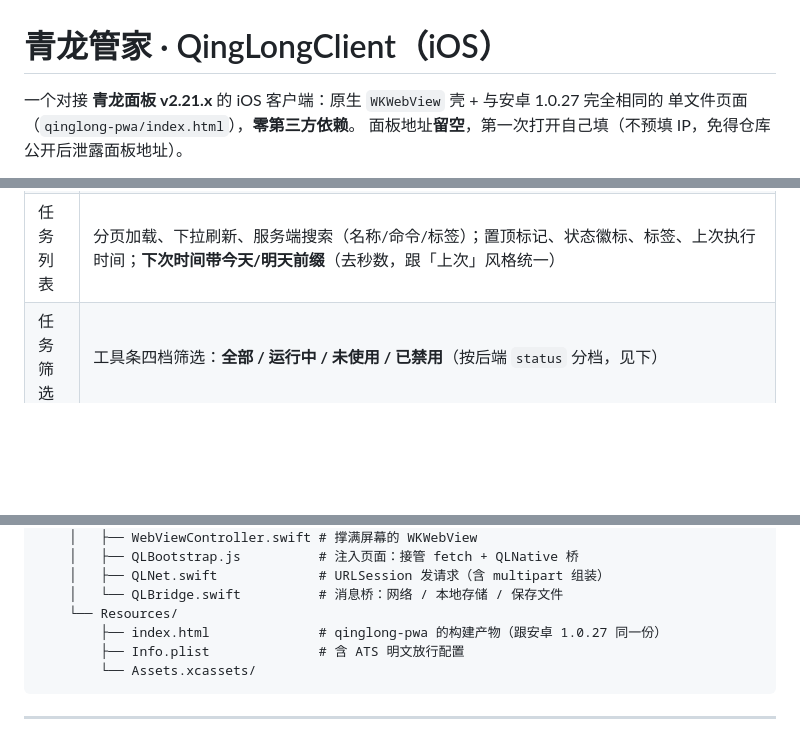
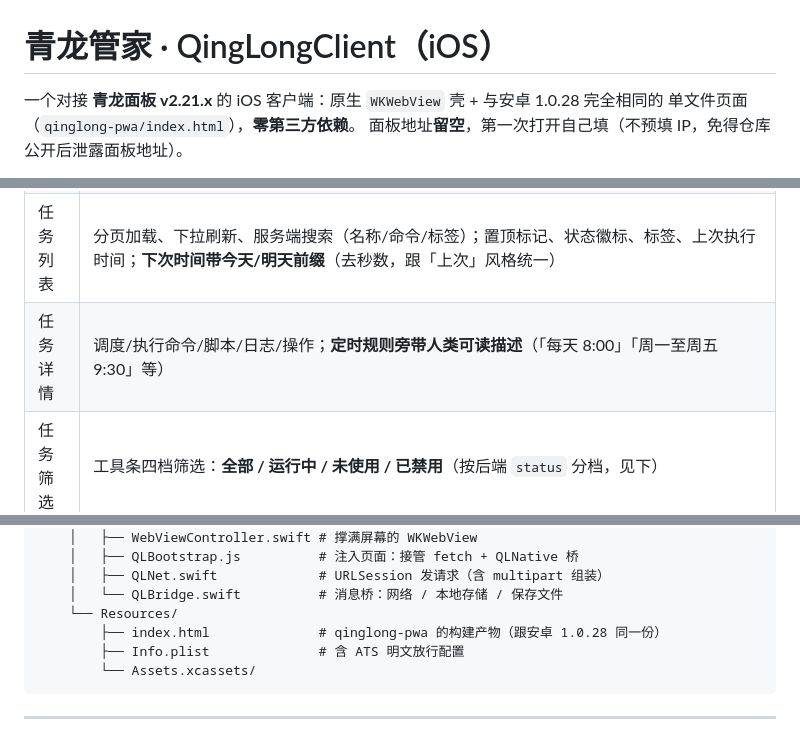
Before and after one commit to z228908134/qinglong-ios, a Markdown page: README.md, 3 parts joined by grey strips. Drawn GitHub-style; blank space fills up the shorter version.

````diff
--- a/README.md
+++ b/README.md
@@ -1,6 +1,6 @@
 # 青龙管家 · QingLongClient（iOS）
 
-一个对接 **青龙面板 v2.21.x** 的 iOS 客户端：原生 `WKWebView` 壳 + 与安卓 1.0.27 完全相同的
+一个对接 **青龙面板 v2.21.x** 的 iOS 客户端：原生 `WKWebView` 壳 + 与安卓 1.0.28 完全相同的
 单文件页面（`qinglong-pwa/index.html`），**零第三方依赖**。
 面板地址**留空**，第一次打开自己填（不预填 IP，免得仓库公开后泄露面板地址）。
 
@@ -18,6 +18,7 @@
 | 登录 | 面板地址 + 账号密码；支持两步验证（TOTP）自动识别；token 存钥匙串，冷启动免登录；被踢下线自动回登录页 |
 | 主页概览 | 面板 / 任务 / 运行时三张卡 + 今日成功·失败六格 + **近 7 / 30 日趋势图**（可切换，点柱子看当天成功/失败明细）；「N 个任务正在执行」整段可点，直达任务页「运行中」筛选 |
 | 任务列表 | 分页加载、下拉刷新、服务端搜索（名称/命令/标签）；置顶标记、状态徽标、标签、上次执行时间；**下次时间带今天/明天前缀**（去秒数，跟「上次」风格统一） |
+| 任务详情 | 调度/执行命令/脚本/日志/操作；**定时规则旁带人类可读描述**（「每天 8:00」「周一至周五 9:30」等） |
 | 任务筛选 | 工具条四档筛选：**全部 / 运行中 / 未使用 / 已禁用**（按后端 `status` 分档，见下） |
 | 定时视图 | 任务页顶部一排 tab，对应面板的「定时视图」—— **是保存好的筛选条件，不是时间轴**。切 tab 就把该视图的 `filters` / `sorts` / `filterRelation` 整个透传成 `queryString` 重新查任务。只做切换，创建/编辑去面板网页版；接口拉不到（老面板没这个接口）时整条 tab 栏自动隐藏，任务页照常可用 |
 | 任务批量 | 「编辑」进多选模式：全选、批量运行/停止/启用/禁用/删除（删除有二次确认），编辑时底栏自动让位 |
@@ -74,7 +75,7 @@ qinglong-ios/
     │   ├── QLNet.swift             # URLSession 发请求（含 multipart 组装）
     │   └── QLBridge.swift          # 消息桥：网络 / 本地存储 / 保存文件
     └── Resources/
-        ├── index.html              # qinglong-pwa 的构建产物（跟安卓 1.0.27 同一份）
+        ├── index.html              # qinglong-pwa 的构建产物（跟安卓 1.0.28 同一份）
         ├── Info.plist              # 含 ATS 明文放行配置
         └── Assets.xcassets/
 ```
````
Also changed, not shown: BUILD-IPA.md (+30 -20 lines).
